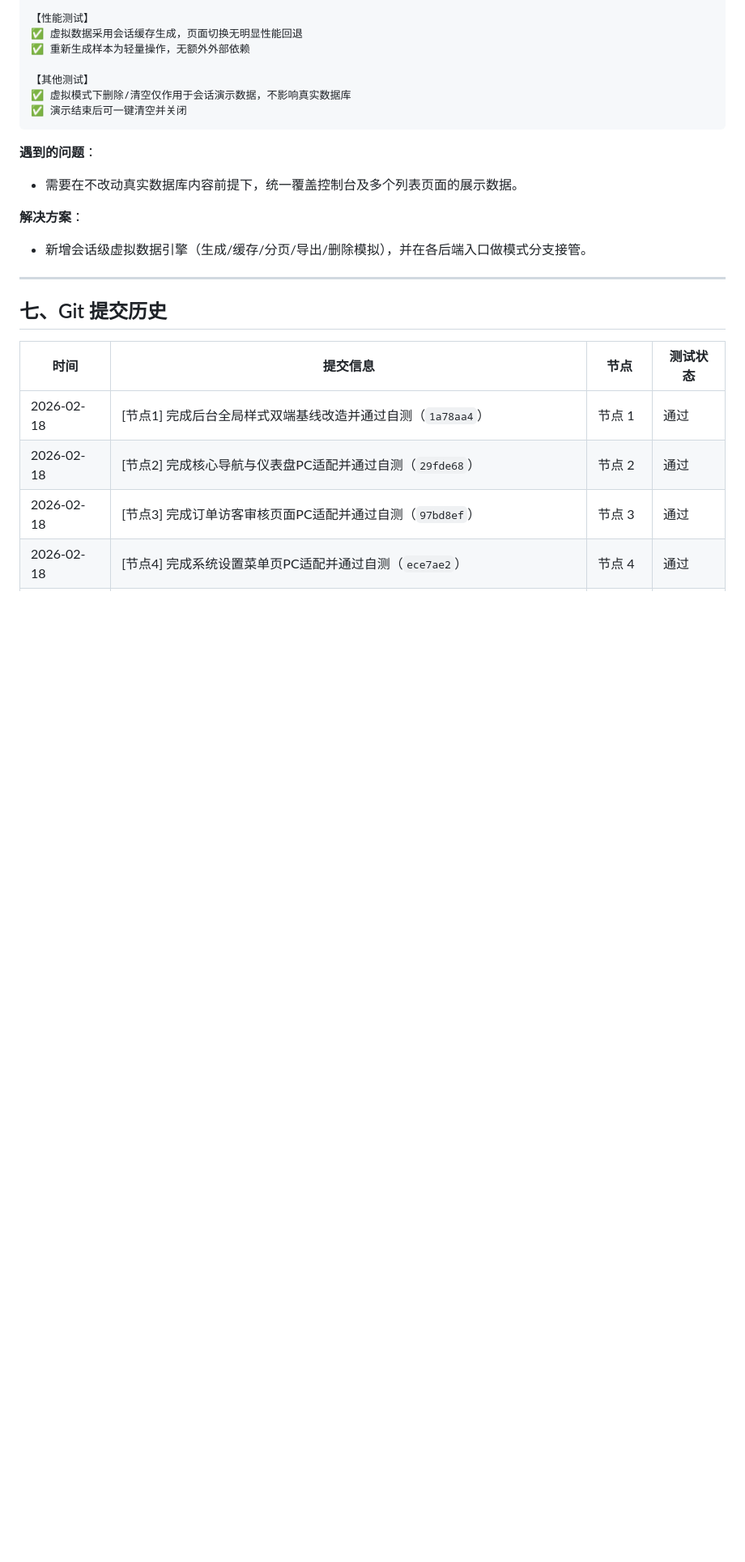
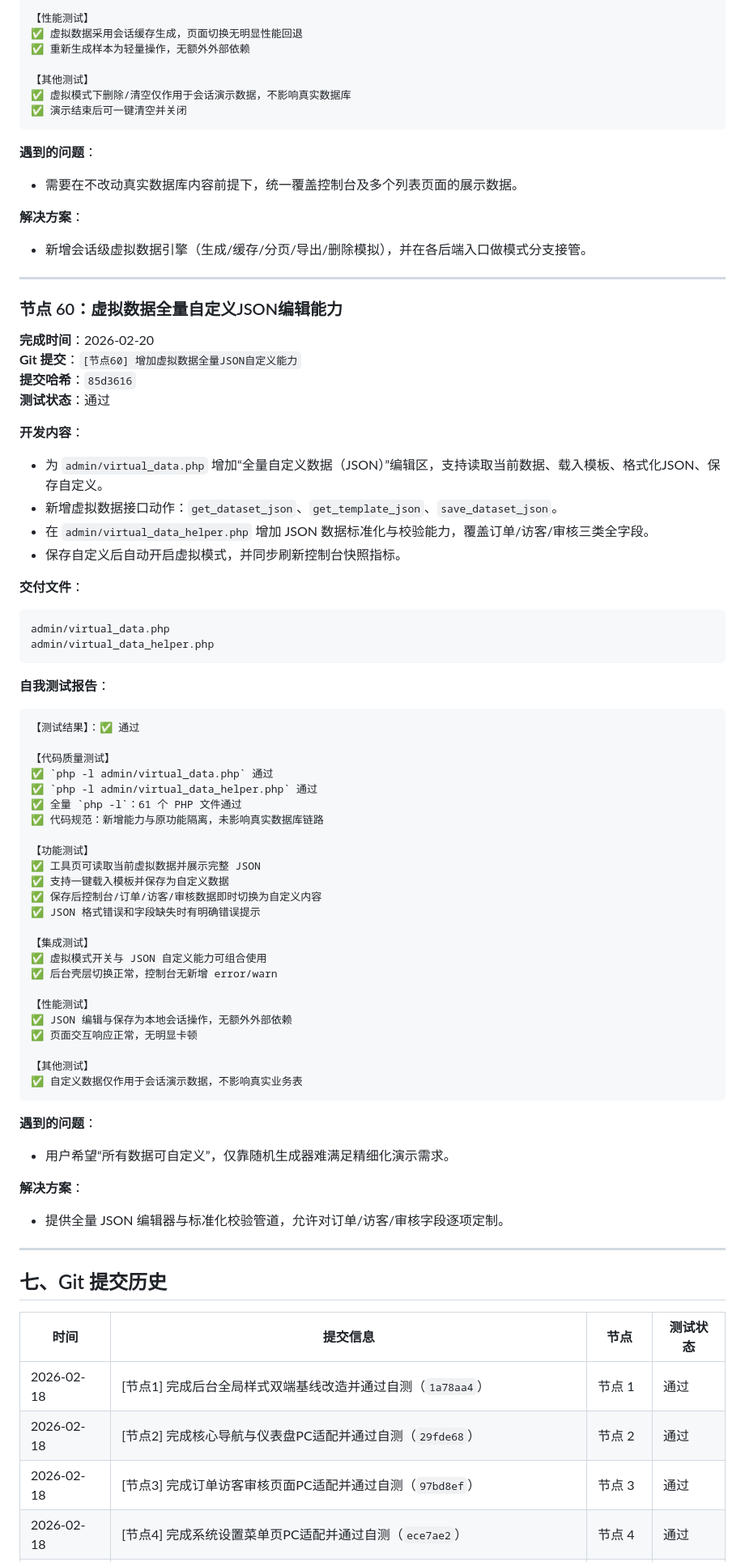
Before and after one commit to SuperMua/MX-paid-group-admin, a Markdown page: 开发文档.md, the part around one of its changes. Shown at 81% size. Rendered like a GitHub page; blank space fills up the shorter version.

Commit message:
[节点60-文档] 更新虚拟数据全量自定义能力与接口说明

````diff
--- a/开发文档.md
+++ b/开发文档.md
@@ -3548,6 +3549,60 @@ static/js/admin-shell.js
 
 **解决方案**：
 - 新增会话级虚拟数据引擎（生成/缓存/分页/导出/删除模拟），并在各后端入口做模式分支接管。
+
+---
+
+### 节点 60：虚拟数据全量自定义JSON编辑能力
+**完成时间**：2026-02-20
+**Git 提交**：`[节点60] 增加虚拟数据全量JSON自定义能力`
+**提交哈希**：`85d3616`
+**测试状态**：通过
+
+**开发内容**：
+- 为 `admin/virtual_data.php` 增加“全量自定义数据（JSON）”编辑区，支持读取当前数据、载入模板、格式化JSON、保存自定义。
+- 新增虚拟数据接口动作：`get_dataset_json`、`get_template_json`、`save_dataset_json`。
+- 在 `admin/virtual_data_helper.php` 增加 JSON 数据标准化与校验能力，覆盖订单/访客/审核三类全字段。
+- 保存自定义后自动开启虚拟模式，并同步刷新控制台快照指标。
+
+**交付文件**：
+```text
+admin/virtual_data.php
+admin/virtual_data_helper.php
+```
+
+**自我测试报告**：
+```text
+【测试结果】：✅ 通过
+
+【代码质量测试】
+✅ `php -l admin/virtual_data.php` 通过
+✅ `php -l admin/virtual_data_helper.php` 通过
+✅ 全量 `php -l`：61 个 PHP 文件通过
+✅ 代码规范：新增能力与原功能隔离，未影响真实数据库链路
+
+【功能测试】
+✅ 工具页可读取当前虚拟数据并展示完整 JSON
+✅ 支持一键载入模板并保存为自定义数据
+✅ 保存后控制台/订单/访客/审核数据即时切换为自定义内容
+✅ JSON 格式错误和字段缺失时有明确错误提示
+
+【集成测试】
+✅ 虚拟模式开关与 JSON 自定义能力可组合使用
+✅ 后台壳层切换正常，控制台无新增 error/warn
+
+【性能测试】
+✅ JSON 编辑与保存为本地会话操作，无额外外部依赖
+✅ 页面交互响应正常，无明显卡顿
+
+【其他测试】
+✅ 自定义数据仅作用于会话演示数据，不影响真实业务表
+```
+
+**遇到的问题**：
+- 用户希望“所有数据可自定义”，仅靠随机生成器难满足精细化演示需求。
+
+**解决方案**：
+- 提供全量 JSON 编辑器与标准化校验管道，允许对订单/访客/审核字段逐项定制。
 
 ---
 
````
Also changed, not shown: other parts of 开发文档.md (+5 -1 lines), 接口文档.md (+10 -0 lines), 风格指南.md (+6 -0 lines).
